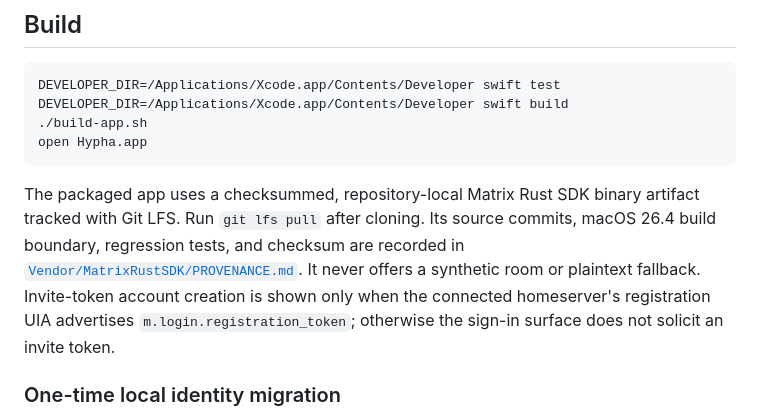
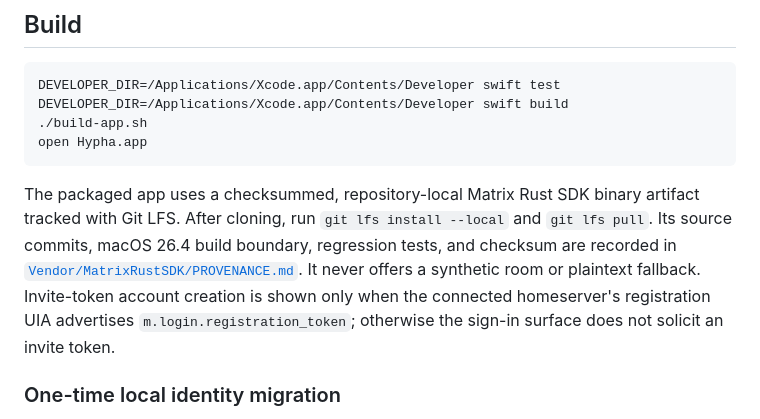
Before and after one commit to ZenithResearch/Hypha, a Markdown page: README.md, the part around the change. Drawn GitHub-style.

````diff
--- a/README.md
+++ b/README.md
@@ -50,7 +50,7 @@ DEVELOPER_DIR=/Applications/Xcode.app/Contents/Developer swift build
 open Hypha.app
 ```
 
-The packaged app uses a checksummed, repository-local Matrix Rust SDK binary artifact tracked with Git LFS. Run `git lfs pull` after cloning. Its source commits, macOS 26.4 build boundary, regression tests, and checksum are recorded in [`Vendor/MatrixRustSDK/PROVENANCE.md`](Vendor/MatrixRustSDK/PROVENANCE.md). It never offers a synthetic room or plaintext fallback. Invite-token account creation is shown only when the connected homeserver's registration UIA advertises `m.login.registration_token`; otherwise the sign-in surface does not solicit an invite token.
+The packaged app uses a checksummed, repository-local Matrix Rust SDK binary artifact tracked with Git LFS. After cloning, run `git lfs install --local` and `git lfs pull`. Its source commits, macOS 26.4 build boundary, regression tests, and checksum are recorded in [`Vendor/MatrixRustSDK/PROVENANCE.md`](Vendor/MatrixRustSDK/PROVENANCE.md). It never offers a synthetic room or plaintext fallback. Invite-token account creation is shown only when the connected homeserver's registration UIA advertises `m.login.registration_token`; otherwise the sign-in surface does not solicit an invite token.
 
 ### One-time local identity migration
 
````
Also changed, not shown: docs/public-release-audit.md (+13 -14 lines).
